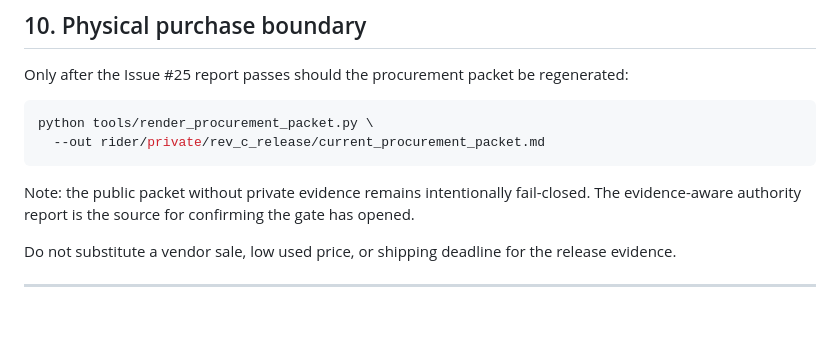
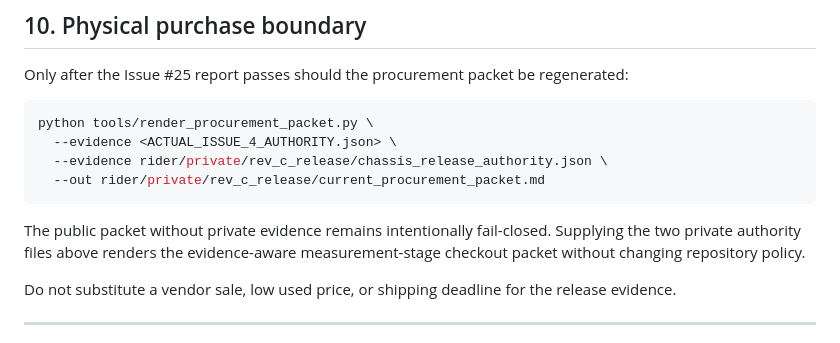
Before and after one commit to sidhulyalkar/worcester-longboard, a Markdown page: docs/rev_c_chassis_release_playbook.md, the part around the change. Rendered like a GitHub page; blank space fills up the shorter version.

Commit message:
docs: render evidence-aware checkout packet after Issue 25

````diff
--- a/docs/rev_c_chassis_release_playbook.md
+++ b/docs/rev_c_chassis_release_playbook.md
@@ -476,10 +476,12 @@ Only after the Issue #25 report passes should the procurement packet be regenera
 
 ```bash
 python tools/render_procurement_packet.py \
+  --evidence <ACTUAL_ISSUE_4_AUTHORITY.json> \
+  --evidence rider/private/rev_c_release/chassis_release_authority.json \
   --out rider/private/rev_c_release/current_procurement_packet.md
 ```
 
-Note: the public packet without private evidence remains intentionally fail-closed. The evidence-aware authority report is the source for confirming the gate has opened.
+The public packet without private evidence remains intentionally fail-closed. Supplying the two private authority files above renders the evidence-aware measurement-stage checkout packet without changing repository policy.
 
 Do not substitute a vendor sale, low used price, or shipping deadline for the release evidence.
 
````
